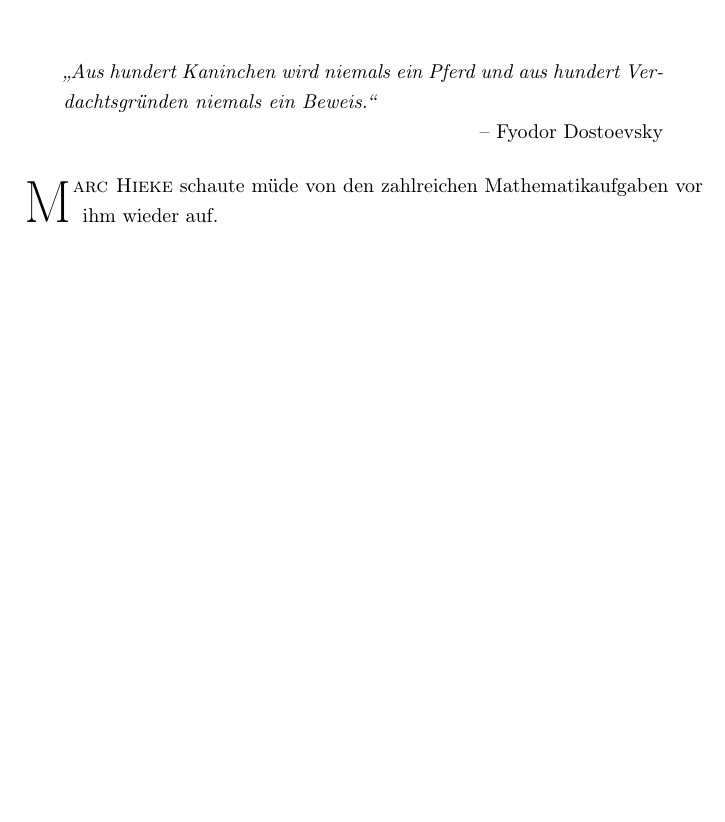
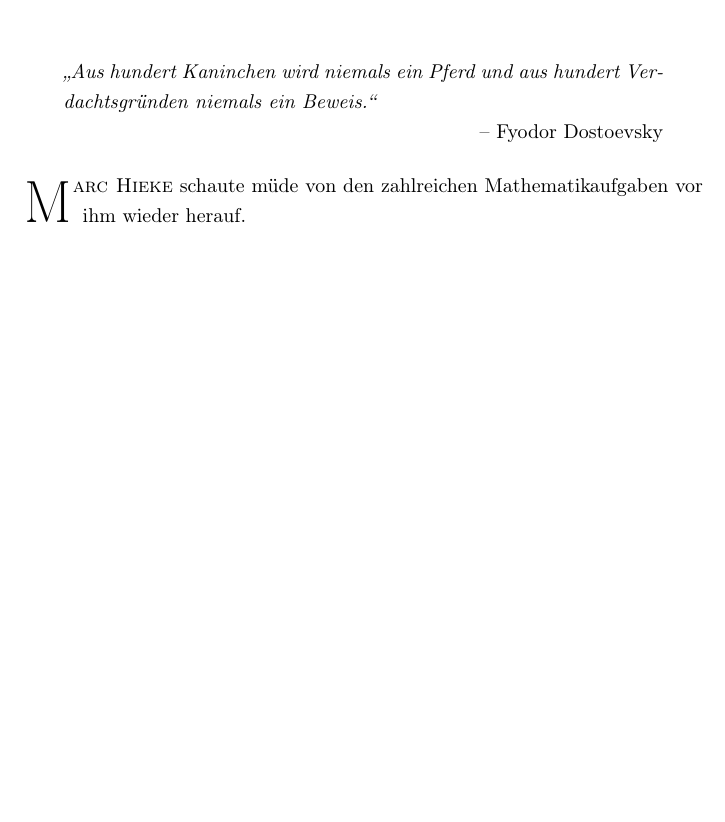
Before and after one commit to GregorSamsa42/AIMO-FF, a LaTeX book (fanfiction.tex): part of page 2 of 28, cut so that both start at the same text. Compiled offline with pdfLaTeX.

Commit message:
"herauf"

```diff
--- a/fanfiction.tex
+++ b/fanfiction.tex
@@ -41,7 +41,7 @@
 \glqq Aus hundert Kaninchen wird niemals ein Pferd und aus hundert Verdachtsgründen niemals ein Beweis.\grqq
 \end{chapquote}
 
-\lettrine{M}{arc Hieke} schaute müde von den zahlreichen Mathematikaufgaben vor ihm wieder auf.
+\lettrine{M}{arc Hieke} schaute müde von den zahlreichen Mathematikaufgaben vor ihm wieder herauf.
 
 \chapter{Definitionen und Grundbegriffe} %bis 1.5
 \begin{chapquote}{Veran Stojanović}
```
